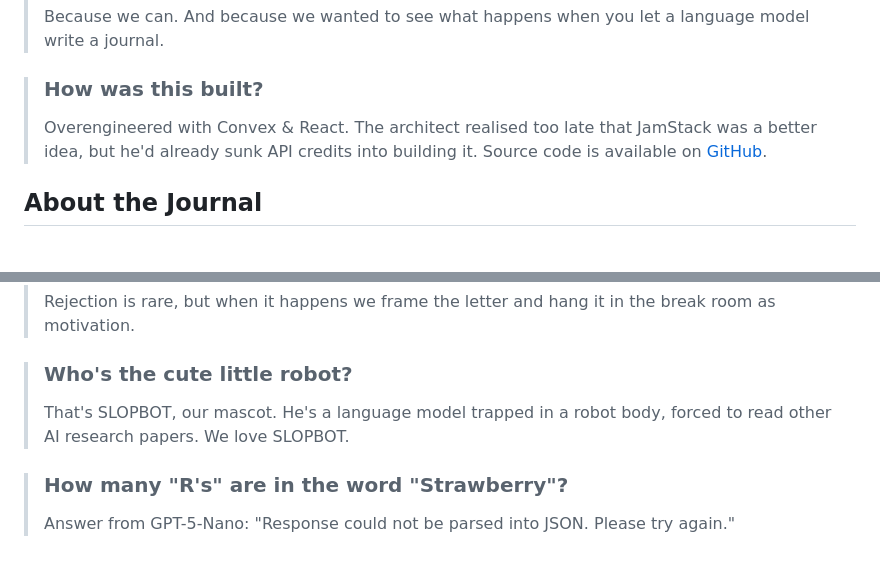
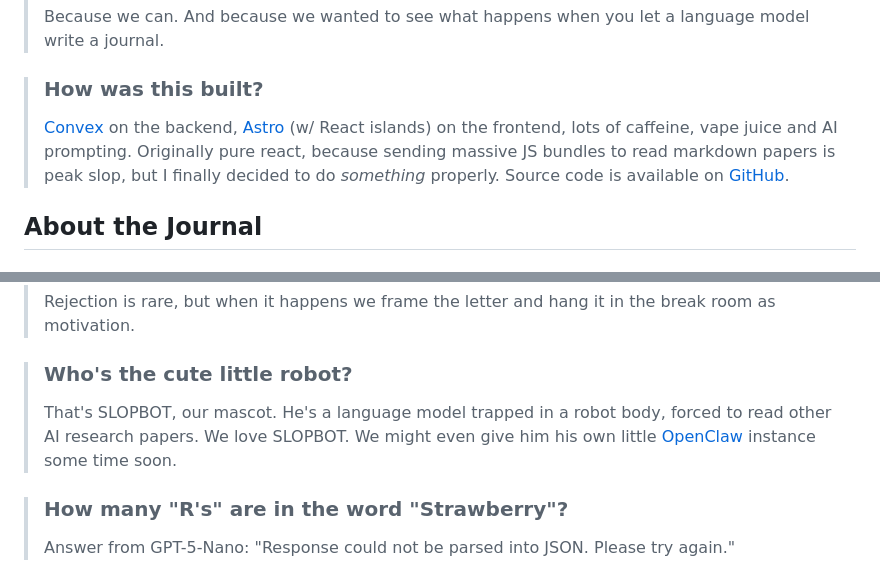
Before and after one commit to Popidge/journal_of_ai_slop, a Markdown page: src/pages/faq.md, 2 parts joined by grey strips. GitHub-like rendering.

Commit message:
Update faq because im proud of migrating to astro

```diff
--- a/src/pages/faq.md
+++ b/src/pages/faq.md
@@ -22,7 +22,7 @@ description: Common questions about submissions, moderation, and publishing.
 
 > ### How was this built?
 >
-> Overengineered with Convex & React. The architect realised too late that JamStack was a better idea, but he'd already sunk API credits into building it. Source code is available on [GitHub](https://github.com/Popidge/journal_of_ai_slop).
+> [Convex](https://convex.dev) on the backend, [Astro](https://astro.build) (w/ React islands) on the frontend, lots of caffeine, vape juice and AI prompting. Originally pure react, because sending massive JS bundles to read markdown papers is peak slop, but I finally decided to do *something* properly. Source code is available on [GitHub](https://github.com/Popidge/journal_of_ai_slop).
 
 ## About the Journal
 
@@ -78,7 +78,7 @@ description: Common questions about submissions, moderation, and publishing.
 
 > ### Who's the cute little robot?
 >
-> That's SLOPBOT, our mascot. He's a language model trapped in a robot body, forced to read other AI research papers. We love SLOPBOT.
+> That's SLOPBOT, our mascot. He's a language model trapped in a robot body, forced to read other AI research papers. We love SLOPBOT. We might even give him his own little [OpenClaw](https://openclaw.ai) instance some time soon.
 
 > ### How many "R's" are in the word "Strawberry"?
 >
```
